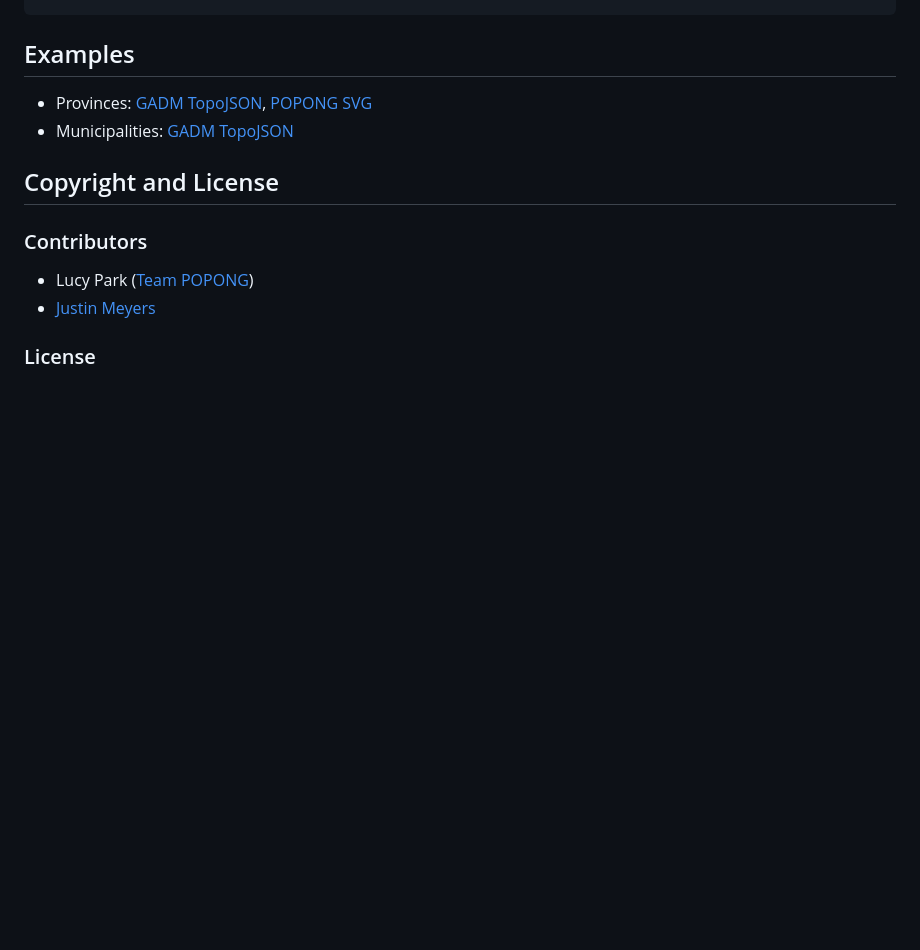
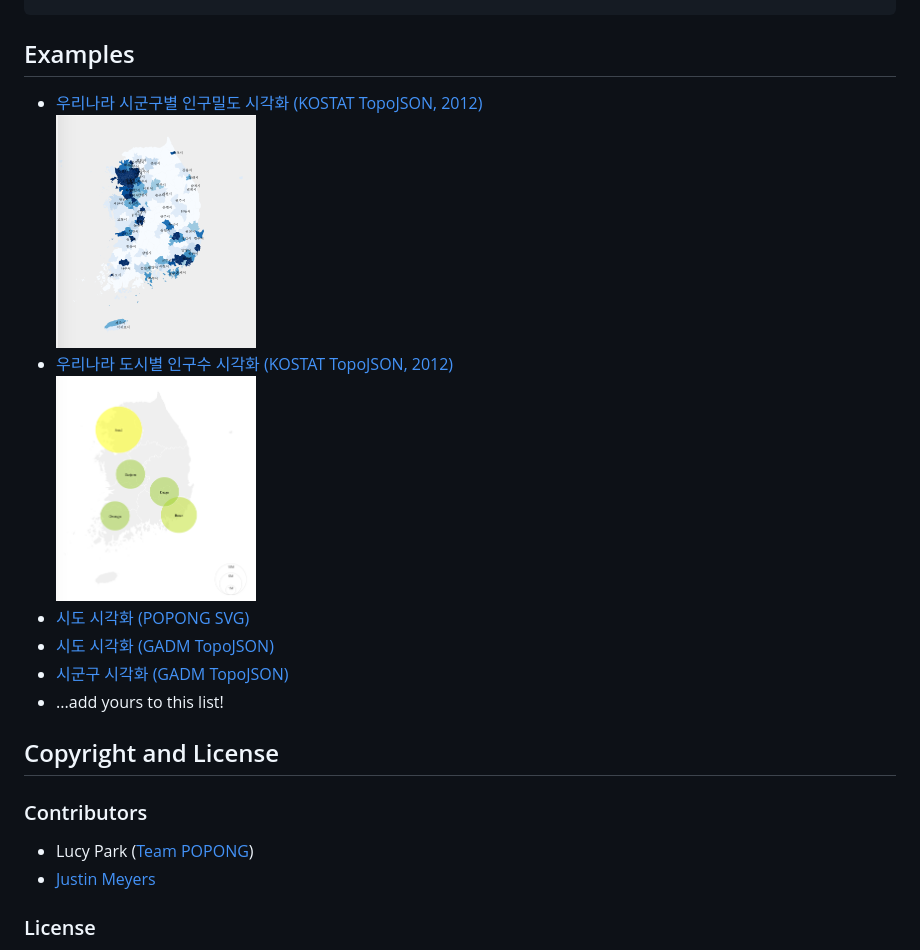
Before and after one commit to southkorea/southkorea-maps, a Markdown page: README.md, the part around the change. Rendered like a GitHub page; pictures changed too: static/bubble.png (added), static/choropleth.png (added); blank space fills up the shorter version.

Commit message:
Update examples

```diff
--- a/README.md
+++ b/README.md
@@ -150,8 +150,12 @@ To download file, run:
     wget http://upload.wikimedia.org/wikipedia/commons/7/77/Administrative_divisions_map_of_South_Korea.svg
 
 ## Examples
-- Provinces: [GADM TopoJSON](http://bl.ocks.org/e9t/5409484), [POPONG SVG](http://bl.ocks.org/e9t/5712545)
-- Municipalities: [GADM TopoJSON](http://bl.ocks.org/e9t/5409518)
+- [우리나라 시군구별 인구밀도 시각화 (KOSTAT TopoJSON, 2012)](http://bl.ocks.org/e9t/55699e9fa8c3eb7fe40c)<br><img src="static/choropleth.png" width="200px">
+- [우리나라 도시별 인구수 시각화 (KOSTAT TopoJSON, 2012)](http://bl.ocks.org/e9t/826b20ae75b331f56b4e)<br><img src="static/bubble.png" width="200px">
+- [시도 시각화 (POPONG SVG)](http://bl.ocks.org/e9t/5712545)
+- [시도 시각화 (GADM TopoJSON)](http://bl.ocks.org/e9t/5409484)
+- [시군구 시각화 (GADM TopoJSON)](http://bl.ocks.org/e9t/5409518)
+- ...add yours to this list!
 
 ## Copyright and License
 ### Contributors
```
